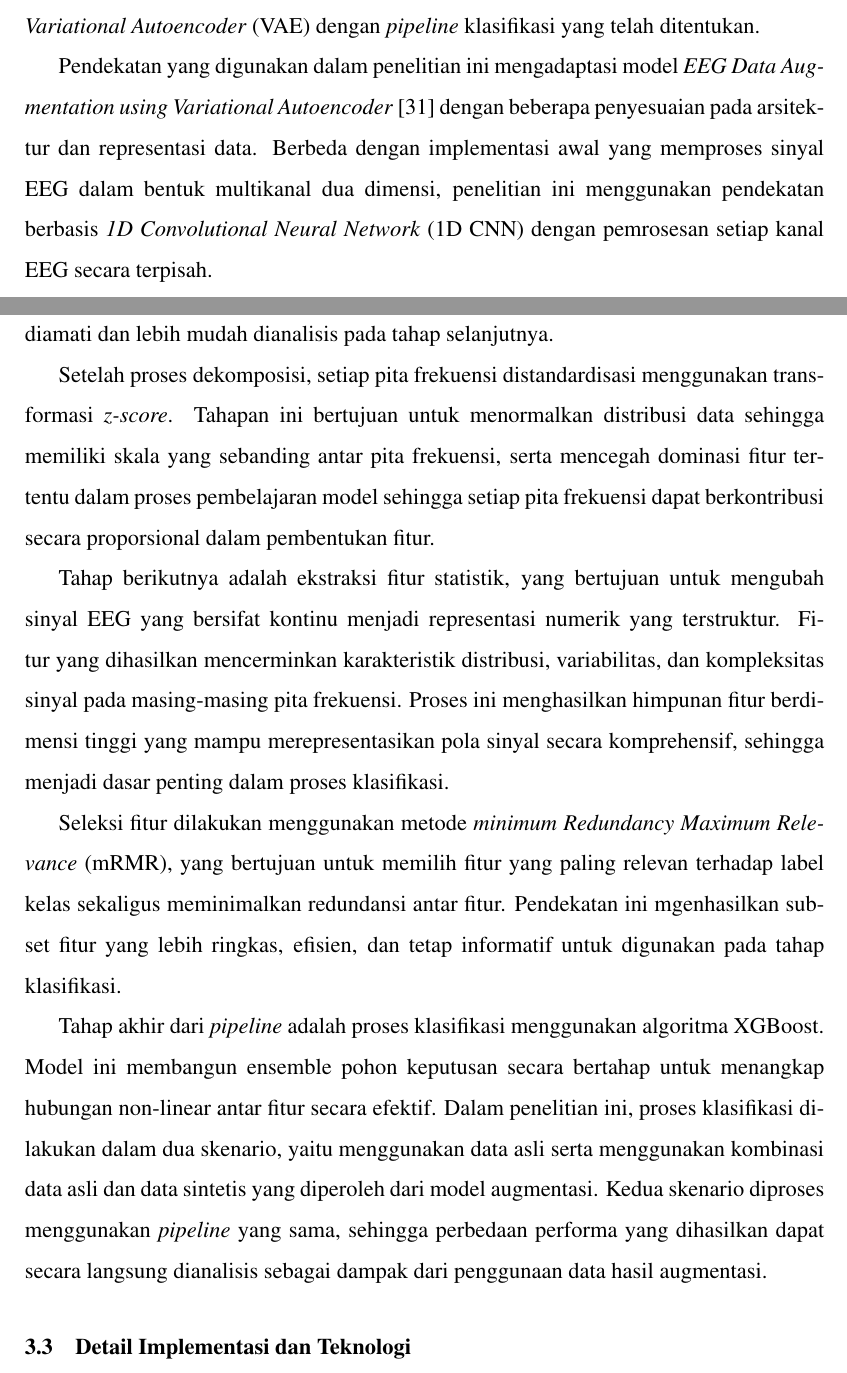
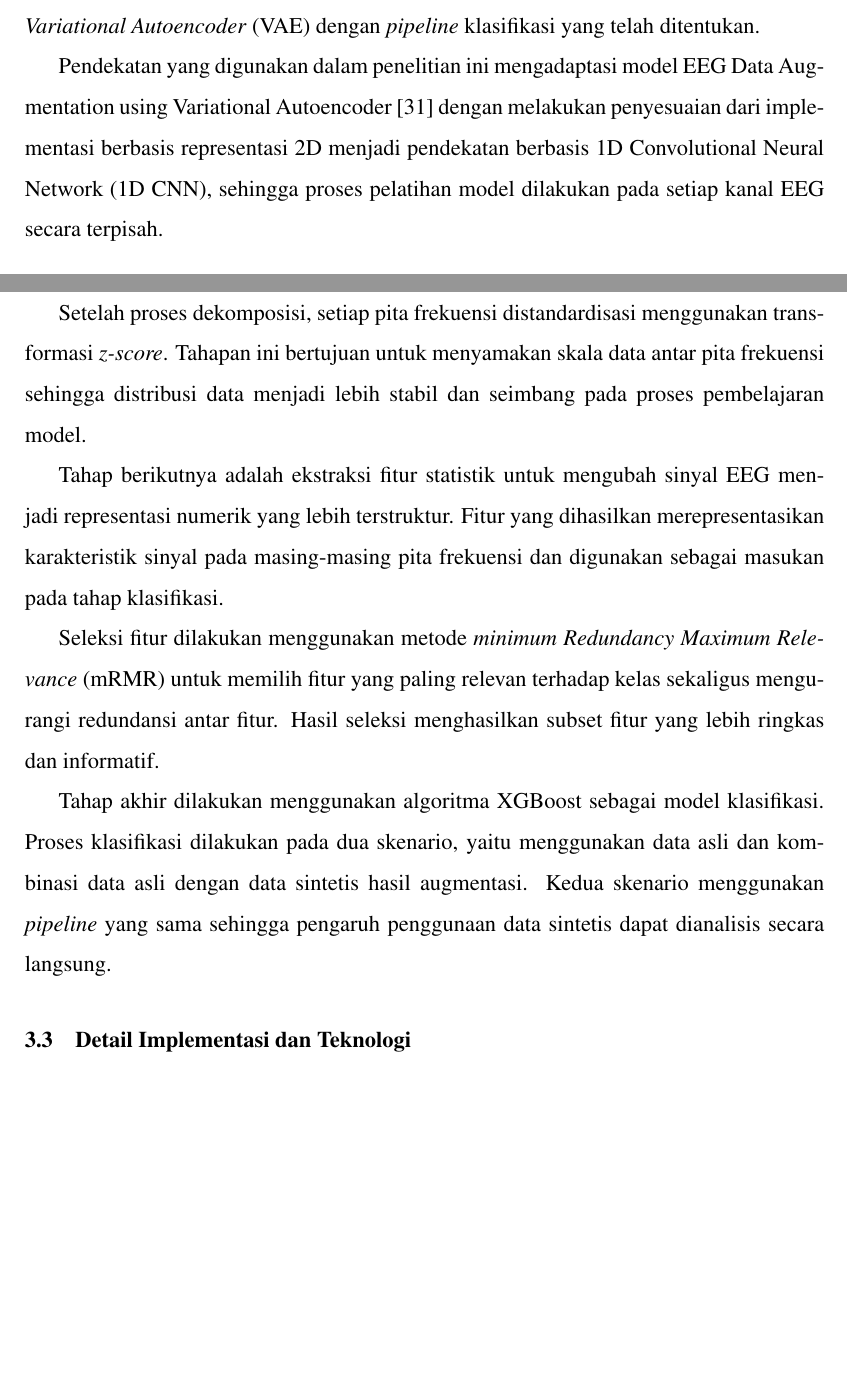
Before and after one commit to lebit-L1X/SkripsiTex, a LaTeX thesis (Skripsi_Tulis/thesis.tex, which reads Skripsi_Tulis/src/01-body/03-bab3.tex): two parts of pages 44 and 51 of 67, joined at a grey line, cut so that both start at the same text, the shorter picture padded with empty space. Compiled offline with pdfLaTeX.

Commit message:
3.3.1 3.3.2 done

```diff
--- a/Skripsi_Tulis/src/01-body/03-bab3.tex
+++ b/Skripsi_Tulis/src/01-body/03-bab3.tex
@@ -51,9 +51,7 @@ Untuk menjaga fokus penelitian, sistem yang dikembangkan memiliki beberapa batas
 
 Setelah kebutuhan fungsional sistem diuraikan, tahap selanjutnya adalah merancang arsitektur sistem sebagai representasi konseptual dari alur pemrosesan data yang akan diimplementasikan. Perancangan ini bertujuan untuk menggambarkan integrasi antar komponen dalam \textit{pipeline}, khususnya dalam menggabungkan proses augmentasi data berbasis \textit{Variational Autoencoder} (VAE) dengan \textit{pipeline} klasifikasi yang telah ditentukan.
 
-Pendekatan yang digunakan dalam penelitian ini mengadaptasi model \textit{EEG Data Augmentation using Variational Autoencoder} \cite{vae_github} dengan beberapa penyesuaian pada arsitektur dan representasi data. Berbeda dengan implementasi awal yang memproses sinyal EEG dalam bentuk multikanal dua dimensi, penelitian ini menggunakan pendekatan berbasis \textit{1D Convolutional Neural Network} (1D CNN) dengan pemrosesan setiap kanal EEG secara terpisah.
-
-Penyesuaian ini dilakukan berdasarkan hasil pengujian awal yang menunjukkan bahwa pendekatan multikanal belum mampu merekonstruksi detail karakteristik sinyal EEG secara optimal, khususnya pada pola temporal tiap kanal. Oleh karena itu, sinyal EEG direpresentasikan sebagai deret waktu satu dimensi agar model dapat mempelajari karakteristik sinyal secara lebih spesifik pada masing-masing kanal. Pendekatan ini juga mengacu pada penelitian referensi \cite{paper_ref} yang memproses sinyal EEG per kanal, sehingga lebih sesuai dengan karakteristik data dan kompatibel dengan \textit{pipeline} klasifikasi yang digunakan dalam penelitian ini.
+Pendekatan yang digunakan dalam penelitian ini mengadaptasi model EEG Data Augmentation using Variational Autoencoder \cite{vae_github} dengan melakukan penyesuaian dari implementasi berbasis representasi 2D menjadi pendekatan berbasis 1D Convolutional Neural Network (1D CNN), sehingga proses pelatihan model dilakukan pada setiap kanal EEG secara terpisah.
 
 \begin{figure}[H]
     \centering
@@ -131,13 +132,11 @@ Dalam proses \textit{training}, model dioptimalkan menggunakan kombinasi \textit
 
-\textit{Pipeline} klasifikasi yang digunakan terdiri dari beberapa tahapan utama, yaitu dekomposisi frekuensi, standardisasi data, ekstraksi fitur statistik, seleksi fitur, serta klasifikasi. Tahapan awal dilakukan dengan memisahkan sinyal EEG ke dalam lima pita frekuensi utama, yaitu delta, theta, alpha, beta, dan gamma. Pemisahan ini bertujuan untuk menangkap karakteristik aktivitas otak pada rentang frekuensi yang berbeda, sehingga informasi yang diperoleh menjadi lebih representatif terhadap kondisi neurologis yang diamati dan lebih mudah dianalisis pada tahap selanjutnya.
+Setelah proses dekomposisi, setiap pita frekuensi distandardisasi menggunakan transformasi \textit{z-score}. Tahapan ini bertujuan untuk menyamakan skala data antar pita frekuensi sehingga distribusi data menjadi lebih stabil dan seimbang pada proses pembelajaran model.
 
-Setelah proses dekomposisi, setiap pita frekuensi distandardisasi menggunakan transformasi \textit{z-score}. Tahapan ini bertujuan untuk menormalkan distribusi data sehingga memiliki skala yang sebanding antar pita frekuensi, serta mencegah dominasi fitur tertentu dalam proses pembelajaran model sehingga setiap pita frekuensi dapat berkontribusi secara proporsional dalam pembentukan fitur.
+Tahap berikutnya adalah ekstraksi fitur statistik untuk mengubah sinyal EEG menjadi representasi numerik yang lebih terstruktur. Fitur yang dihasilkan merepresentasikan karakteristik sinyal pada masing-masing pita frekuensi dan digunakan sebagai masukan pada tahap klasifikasi.
 
-Tahap berikutnya adalah ekstraksi fitur statistik, yang bertujuan untuk mengubah sinyal EEG yang bersifat kontinu menjadi representasi numerik yang terstruktur. Fitur yang dihasilkan mencerminkan karakteristik distribusi, variabilitas, dan kompleksitas sinyal pada masing-masing pita frekuensi. Proses ini menghasilkan himpunan fitur berdimensi tinggi yang mampu merepresentasikan pola sinyal secara komprehensif, sehingga menjadi dasar penting dalam proses klasifikasi.
+Seleksi fitur dilakukan menggunakan metode \textit{minimum Redundancy Maximum Relevance} (mRMR) untuk memilih fitur yang paling relevan terhadap kelas sekaligus mengurangi redundansi antar fitur. Hasil seleksi menghasilkan subset fitur yang lebih ringkas dan informatif.
 
-Seleksi fitur dilakukan menggunakan metode \textit{minimum Redundancy Maximum Relevance} (mRMR), yang bertujuan untuk memilih fitur yang paling relevan terhadap label kelas sekaligus meminimalkan redundansi antar fitur. Pendekatan ini mgenhasilkan subset fitur yang lebih ringkas, efisien, dan tetap informatif untuk digunakan pada tahap klasifikasi.
-
-Tahap akhir dari \textit{pipeline} adalah proses klasifikasi menggunakan algoritma XGBoost. Model ini membangun ensemble pohon keputusan secara bertahap untuk menangkap hubungan non-linear antar fitur secara efektif. Dalam penelitian ini, proses klasifikasi dilakukan dalam dua skenario, yaitu menggunakan data asli serta menggunakan kombinasi data asli dan data sintetis yang diperoleh dari model augmentasi. Kedua skenario diproses menggunakan \textit{pipeline} yang sama, sehingga perbedaan performa yang dihasilkan dapat secara langsung dianalisis sebagai dampak dari penggunaan data hasil augmentasi.
+Tahap akhir dilakukan menggunakan algoritma XGBoost sebagai model klasifikasi. Proses klasifikasi dilakukan pada dua skenario, yaitu menggunakan data asli dan kombinasi data asli dengan data sintetis hasil augmentasi. Kedua skenario menggunakan \textit{pipeline} yang sama sehingga pengaruh penggunaan data sintetis dapat dianalisis secara langsung.
 
 \section{Detail Implementasi dan Teknologi}
 \label{Detail Implementasi dan Teknologi}
```
Also changed, not shown: Skripsi_Tulis/thesis.pdf, Skripsi_Tulis/src/01-body/03-bab3.tex (19 more changed lines), 6 other files.
